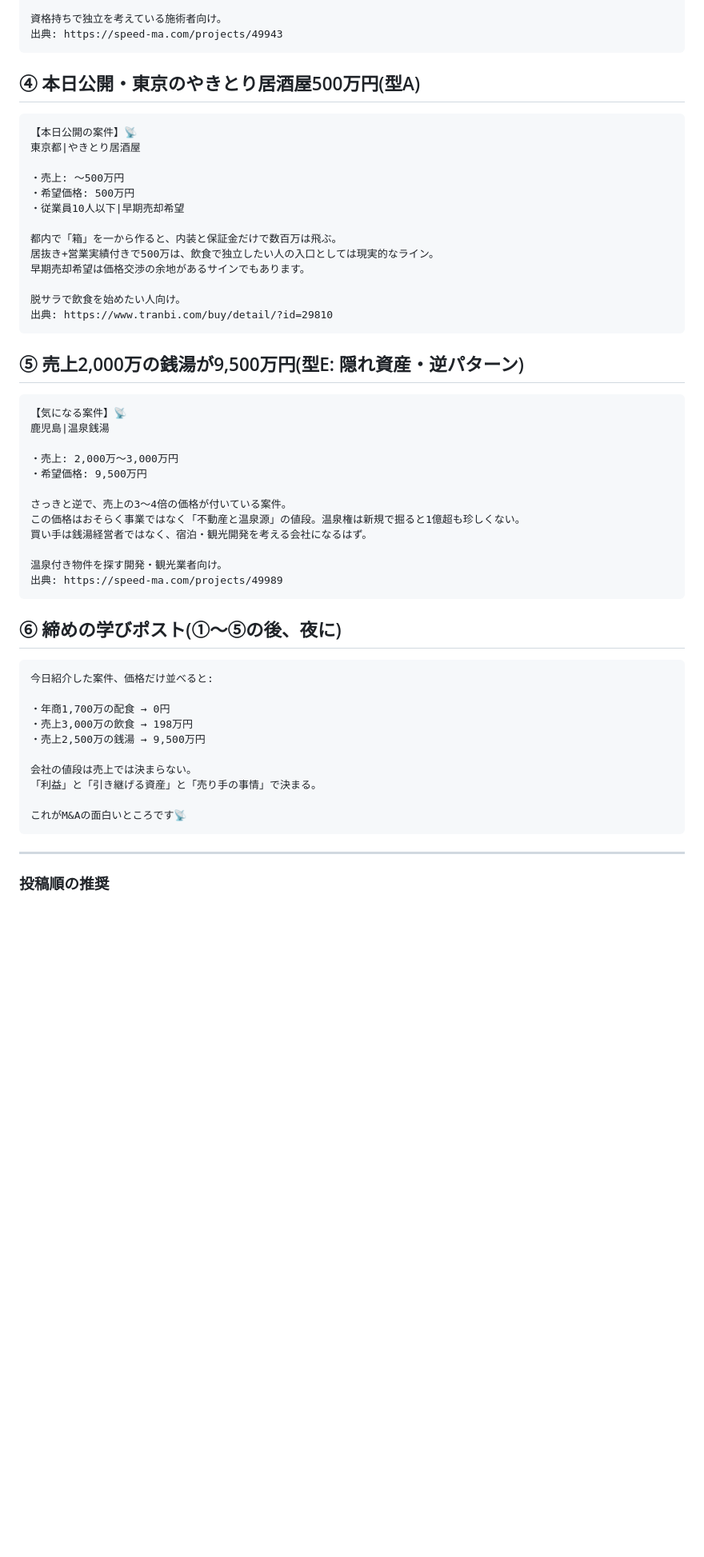
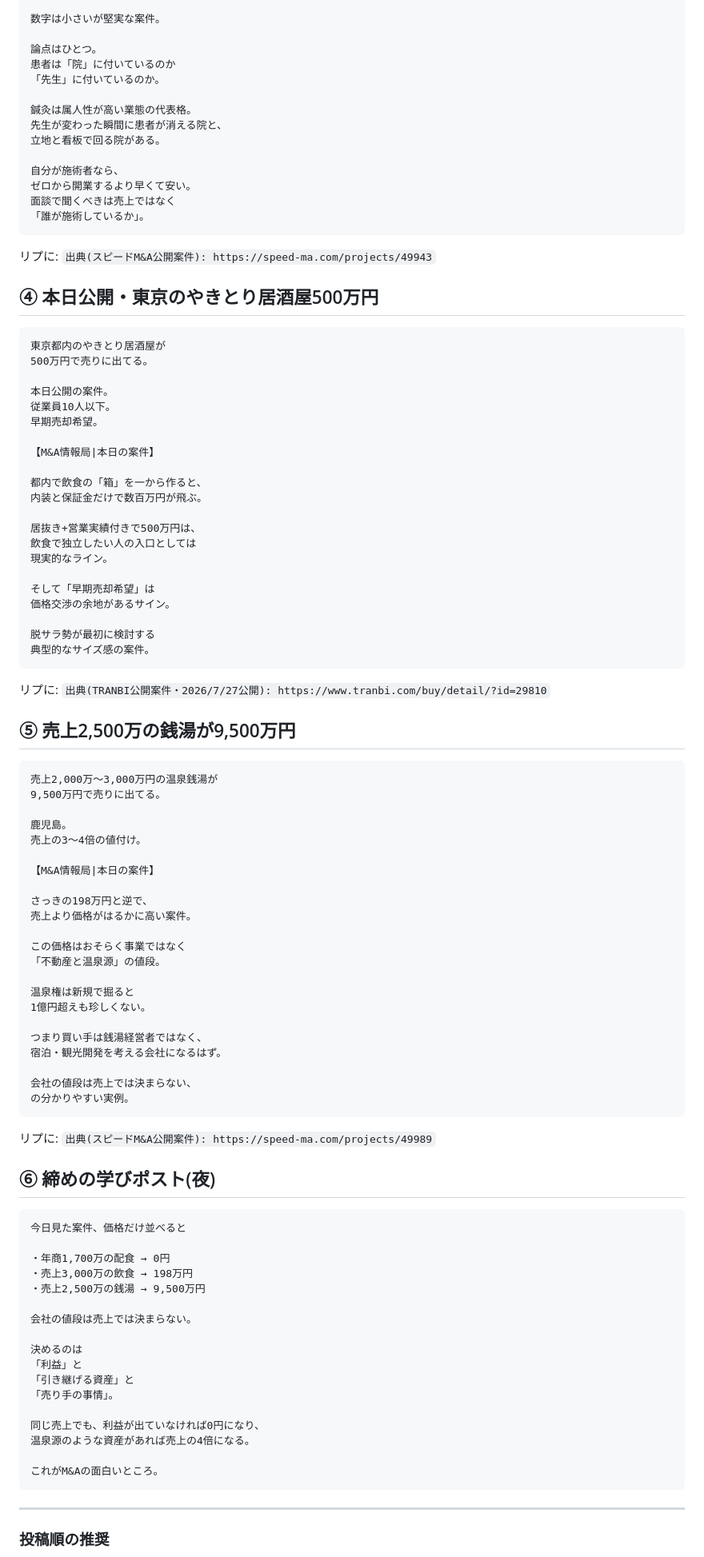
Before and after one commit to st01ohn03-coder/simple-alarm, a Markdown page: docs/posts/2026-07-27.md, the part around one of its changes. Shown at 80% size. Drawn GitHub-style; blank space fills up the shorter version.

Commit message:
ma_memo_jp実取得分析を追加、投稿フォーマットと本日原稿を本家型v2に改訂
Co-Authored-By: Claude Fable 5 <noreply@anthropic.com>
Claude-Session: https://claude.ai/code/session_01CZq8X4kjaQW5xxykzRkvgo

````diff
--- a/docs/posts/2026-07-27.md
+++ b/docs/posts/2026-07-27.md
@@ -54,56 +81,96 @@
 
-資格持ちで独立を考えている施術者向け。
-出典: https://speed-ma.com/projects/49943
+数字は小さいが堅実な案件。
+
+論点はひとつ。
+患者は「院」に付いているのか
+「先生」に付いているのか。
+
+鍼灸は属人性が高い業態の代表格。
+先生が変わった瞬間に患者が消える院と、
+立地と看板で回る院がある。
+
+自分が施術者なら、
+ゼロから開業するより早くて安い。
+面談で聞くべきは売上ではなく
+「誰が施術しているか」。
 ```
+リプに: `出典(スピードM&A公開案件): https://speed-ma.com/projects/49943`
 
-## ④ 本日公開・東京のやきとり居酒屋500万円(型A)
+## ④ 本日公開・東京のやきとり居酒屋500万円
 
 ```
-【本日公開の案件】📡
-東京都|やきとり居酒屋
+東京都内のやきとり居酒屋が
+500万円で売りに出てる。
 
-・売上: 〜500万円
-・希望価格: 500万円
-・従業員10人以下|早期売却希望
+本日公開の案件。
+従業員10人以下。
+早期売却希望。
 
-都内で「箱」を一から作ると、内装と保証金だけで数百万は飛ぶ。
-居抜き+営業実績付きで500万は、飲食で独立したい人の入口としては現実的なライン。
-早期売却希望は価格交渉の余地があるサインでもあります。
+【M&A情報局|本日の案件】
 
-脱サラで飲食を始めたい人向け。
-出典: https://www.tranbi.com/buy/detail/?id=29810
+都内で飲食の「箱」を一から作ると、
+内装と保証金だけで数百万円が飛ぶ。
+
+居抜き+営業実績付きで500万円は、
+飲食で独立したい人の入口としては
+現実的なライン。
+
+そして「早期売却希望」は
+価格交渉の余地があるサイン。
+
+脱サラ勢が最初に検討する
+典型的なサイズ感の案件。
 ```
+リプに: `出典(TRANBI公開案件・2026/7/27公開): https://www.tranbi.com/buy/detail/?id=29810`
 
-## ⑤ 売上2,000万の銭湯が9,500万円(型E: 隠れ資産・逆パターン)
+## ⑤ 売上2,500万の銭湯が9,500万円
 
 ```
-【気になる案件】📡
-鹿児島|温泉銭湯
+売上2,000万〜3,000万円の温泉銭湯が
+9,500万円で売りに出てる。
 
-・売上: 2,000万〜3,000万円
-・希望価格: 9,500万円
+鹿児島。
+売上の3〜4倍の値付け。
 
-さっきと逆で、売上の3〜4倍の価格が付いている案件。
-この価格はおそらく事業ではなく「不動産と温泉源」の値段。温泉権は新規で掘ると1億超も珍しくない。
-買い手は銭湯経営者ではなく、宿泊・観光開発を考える会社になるはず。
+【M&A情報局|本日の案件】
 
-温泉付き物件を探す開発・観光業者向け。
-出典: https://speed-ma.com/projects/49989
+さっきの198万円と逆で、
+売上より価格がはるかに高い案件。
+
+この価格はおそらく事業ではなく
+「不動産と温泉源」の値段。
+
+温泉権は新規で掘ると
+1億円超えも珍しくない。
+
+つまり買い手は銭湯経営者ではなく、
+宿泊・観光開発を考える会社になるはず。
+
+会社の値段は売上では決まらない、
+の分かりやすい実例。
 ```
+リプに: `出典(スピードM&A公開案件): https://speed-ma.com/projects/49989`
 
-## ⑥ 締めの学びポスト(①〜⑤の後、夜に)
+## ⑥ 締めの学びポスト(夜)
 
 ```
-今日紹介した案件、価格だけ並べると:
+今日見た案件、価格だけ並べると
 
 ・年商1,700万の配食 → 0円
 ・売上3,000万の飲食 → 198万円
 ・売上2,500万の銭湯 → 9,500万円
 
 会社の値段は売上では決まらない。
-「利益」と「引き継げる資産」と「売り手の事情」で決まる。
 
-これがM&Aの面白いところです📡
+決めるのは
+「利益」と
+「引き継げる資産」と
+「売り手の事情」。
+
+同じ売上でも、利益が出ていなければ0円になり、
+温泉源のような資産があれば売上の4倍になる。
+
+これがM&Aの面白いところ。
 ```
 
 ---
````
Also changed, not shown: other parts of docs/posts/2026-07-27.md (+59 -32 lines), docs/ma-memo-jp-analysis.md (added, +79 -0 lines), docs/ma-post-format-with-analysis.md (+16 -6 lines).
